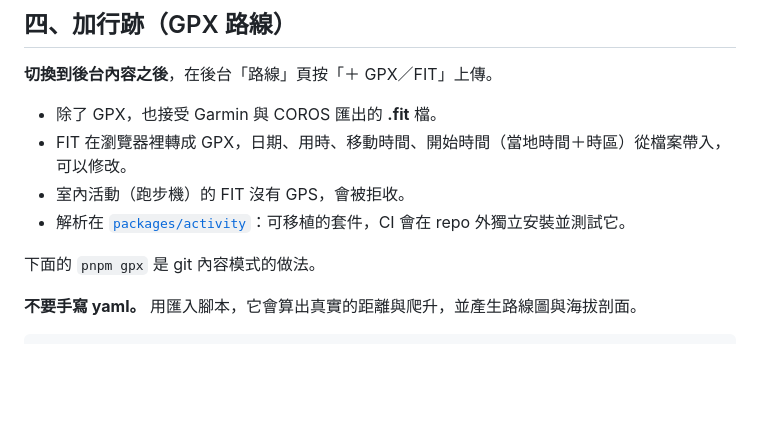
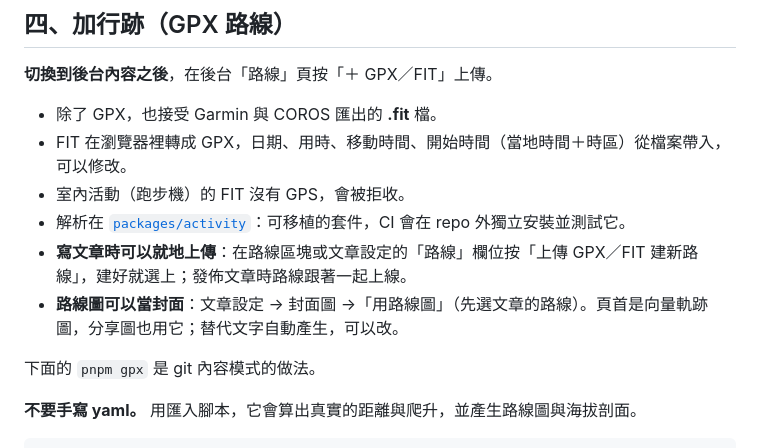
Before and after one commit to jackywxd/jackywu.ca, a Markdown page: docs/authoring.md, the part around the change. GitHub-like rendering; blank space fills up the shorter version.

Commit message:
寫作指南：寫文章時就地上傳路線、路線圖當封面
Co-Authored-By: Claude Opus 5.5 <noreply@anthropic.com>

```diff
--- a/docs/authoring.md
+++ b/docs/authoring.md
@@ -287,6 +287,8 @@ import Video from '@/components/media/Video.astro';
 - FIT 在瀏覽器裡轉成 GPX，日期、用時、移動時間、開始時間（當地時間＋時區）從檔案帶入，可以修改。
 - 室內活動（跑步機）的 FIT 沒有 GPS，會被拒收。
 - 解析在 [`packages/activity`](../packages/activity/index.ts)：可移植的套件，CI 會在 repo 外獨立安裝並測試它。
+- **寫文章時可以就地上傳**：在路線區塊或文章設定的「路線」欄位按「上傳 GPX／FIT 建新路線」，建好就選上；發佈文章時路線跟著一起上線。
+- **路線圖可以當封面**：文章設定 → 封面圖 →「用路線圖」（先選文章的路線）。頁首是向量軌跡圖，分享圖也用它；替代文字自動產生，可以改。
 
 下面的 `pnpm gpx` 是 git 內容模式的做法。
 
```
